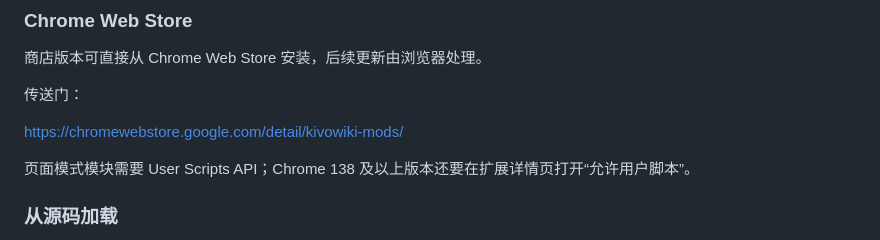
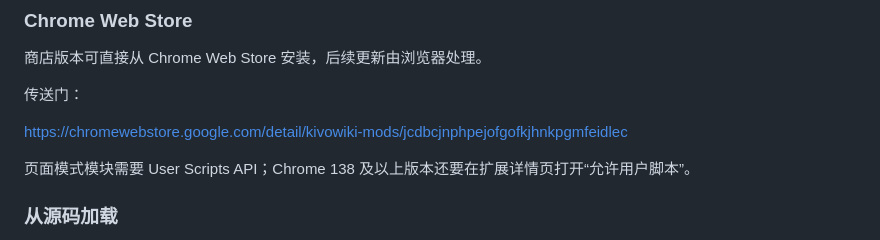
Before and after one commit to AsaMisogi/Kivowiki-Mods-Core, a Markdown page: README.md, the part around the change. Drawn GitHub-style.

Commit message:
Update Chrome Web Store link in README

```diff
--- a/README.md
+++ b/README.md
@@ -24,7 +24,7 @@ Kivowiki-Mods 是用于 [基沃托斯古书馆](https://kivo.wiki/) 的 Chromium
 
 传送门：
 
-[https://chromewebstore.google.com/detail/kivowiki-mods/](https://chromewebstore.google.com/detail/kivowiki-mods/)
+[https://chromewebstore.google.com/detail/kivowiki-mods/jcdbcjnphpejofgofkjhnkpgmfeidlec](https://chromewebstore.google.com/detail/kivowiki-mods/jcdbcjnphpejofgofkjhnkpgmfeidlec)
 
 
 页面模式模块需要 User Scripts API；Chrome 138 及以上版本还要在扩展详情页打开“允许用户脚本”。
```
